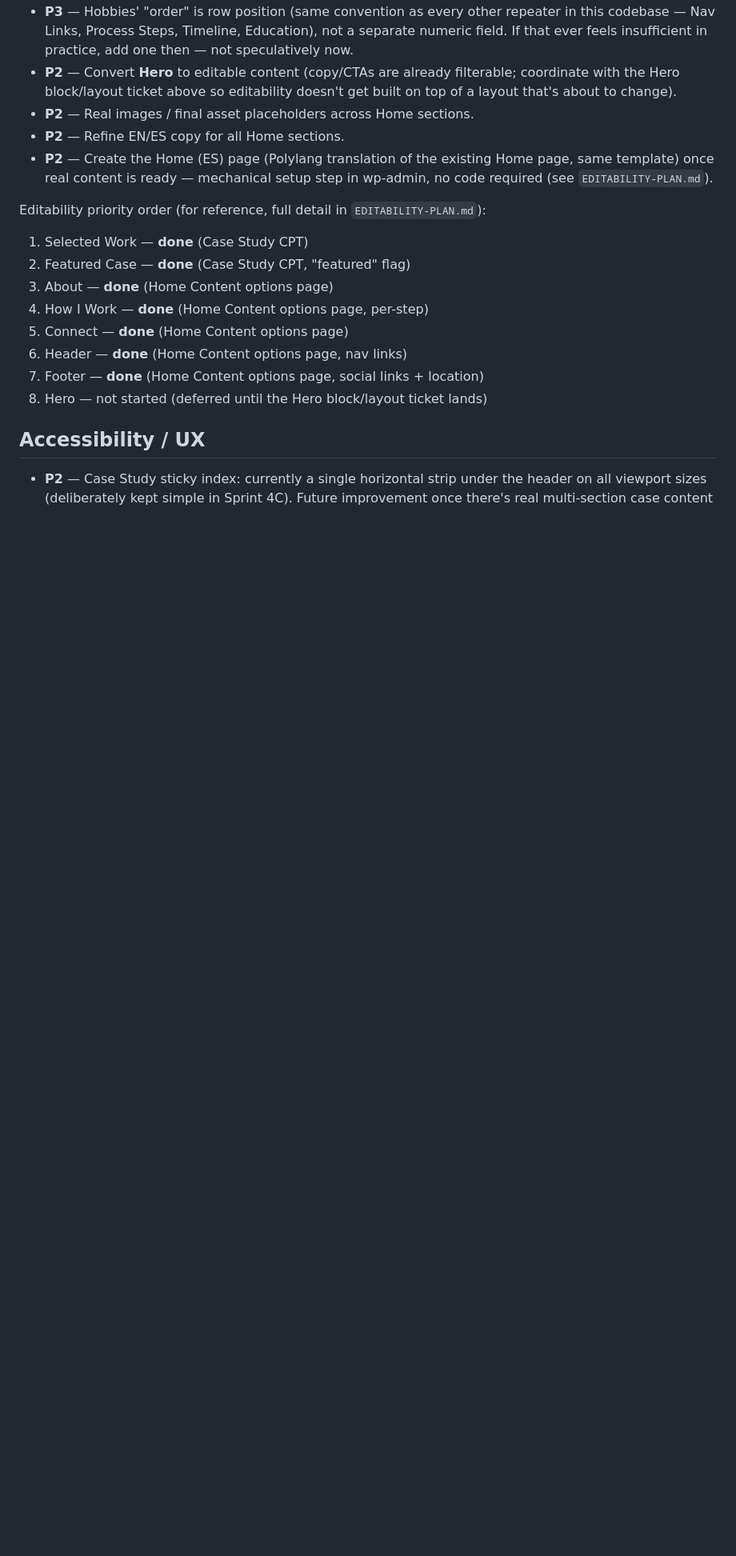
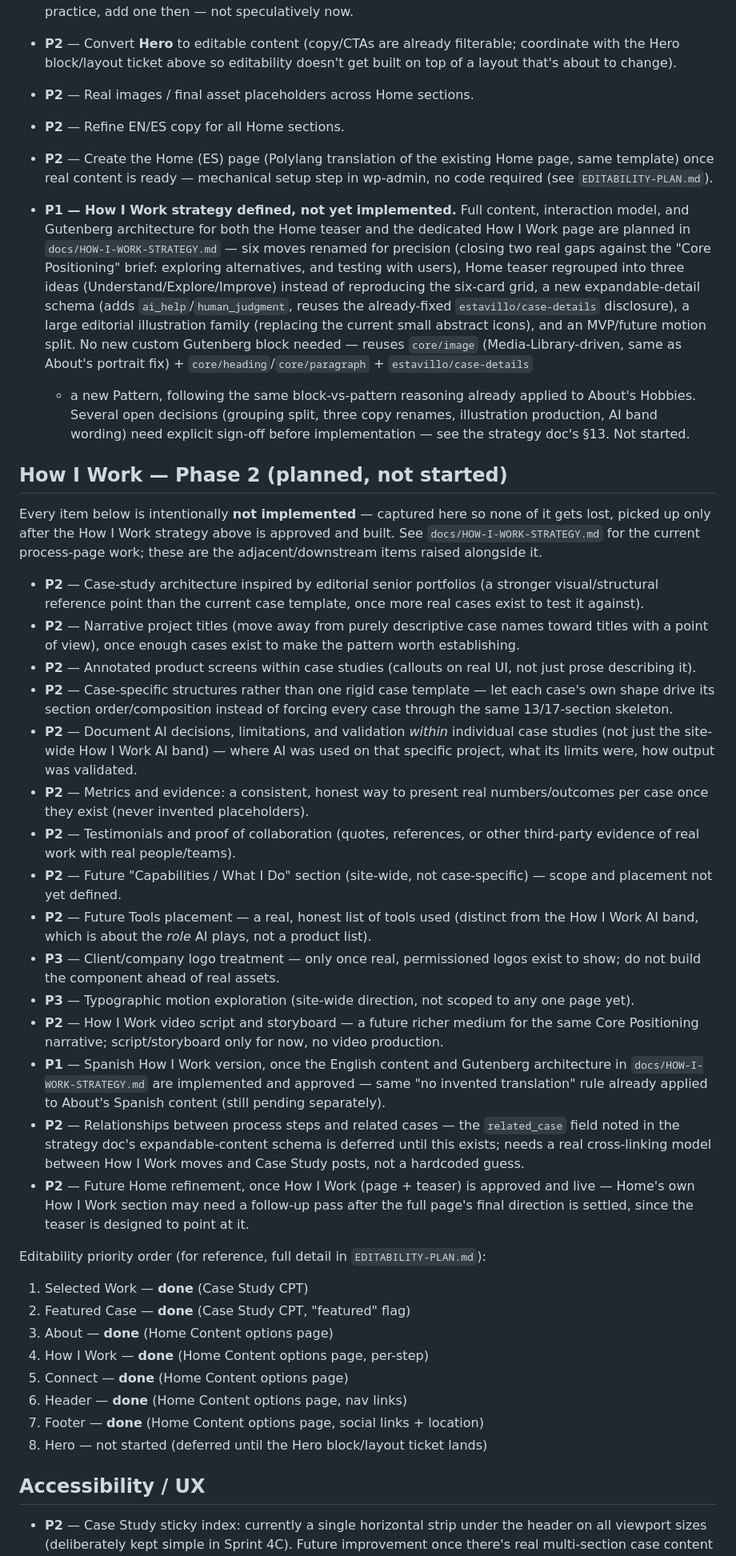
Before and after one commit to Ramuroes/Ramuroes.github.io, a Markdown page: docs/BACKLOG.md, the part around the change. Shown at 80% size. Rendered like a GitHub page; blank space fills up the shorter version.

```diff
--- a/docs/BACKLOG.md
+++ b/docs/BACKLOG.md
@@ -427,6 +427,77 @@ determines pickup order. See `ROADMAP.md` for how these map onto sprints.
   Home page, same template) once real content is ready — mechanical setup
   step in wp-admin, no code required (see `EDITABILITY-PLAN.md`).
 
+- **P1 — How I Work strategy defined, not yet implemented.** Full content,
+  interaction model, and Gutenberg architecture for both the Home teaser
+  and the dedicated How I Work page are planned in
+  `docs/HOW-I-WORK-STRATEGY.md` — six moves renamed for precision (closing
+  two real gaps against the "Core Positioning" brief: exploring
+  alternatives, and testing with users), Home teaser regrouped into three
+  ideas (Understand/Explore/Improve) instead of reproducing the six-card
+  grid, a new expandable-detail schema (adds `ai_help`/`human_judgment`,
+  reuses the already-fixed `estavillo/case-details` disclosure), a large
+  editorial illustration family (replacing the current small abstract
+  icons), and an MVP/future motion split. No new custom Gutenberg block
+  needed — reuses `core/image` (Media-Library-driven, same as About's
+  portrait fix) + `core/heading`/`core/paragraph` + `estavillo/case-details`
+  + a new Pattern, following the same block-vs-pattern reasoning already
+  applied to About's Hobbies. Several open decisions (grouping split,
+  three copy renames, illustration production, AI band wording) need
+  explicit sign-off before implementation — see the strategy doc's §13.
+  Not started.
+
+## How I Work — Phase 2 (planned, not started)
+
+Every item below is intentionally **not implemented** — captured here so
+none of it gets lost, picked up only after the How I Work strategy above
+is approved and built. See `docs/HOW-I-WORK-STRATEGY.md` for the current
+process-page work; these are the adjacent/downstream items raised
+alongside it.
+
+- **P2** — Case-study architecture inspired by editorial senior
+  portfolios (a stronger visual/structural reference point than the
+  current case template, once more real cases exist to test it against).
+- **P2** — Narrative project titles (move away from purely descriptive
+  case names toward titles with a point of view), once enough cases exist
+  to make the pattern worth establishing.
+- **P2** — Annotated product screens within case studies (callouts on
+  real UI, not just prose describing it).
+- **P2** — Case-specific structures rather than one rigid case template —
+  let each case's own shape drive its section order/composition instead
+  of forcing every case through the same 13/17-section skeleton.
+- **P2** — Document AI decisions, limitations, and validation *within*
+  individual case studies (not just the site-wide How I Work AI band) —
+  where AI was used on that specific project, what its limits were, how
+  output was validated.
+- **P2** — Metrics and evidence: a consistent, honest way to present real
+  numbers/outcomes per case once they exist (never invented placeholders).
+- **P2** — Testimonials and proof of collaboration (quotes, references,
+  or other third-party evidence of real work with real people/teams).
+- **P2** — Future "Capabilities / What I Do" section (site-wide, not
+  case-specific) — scope and placement not yet defined.
+- **P2** — Future Tools placement — a real, honest list of tools used
+  (distinct from the How I Work AI band, which is about the *role* AI
+  plays, not a product list).
+- **P3** — Client/company logo treatment — only once real, permissioned
+  logos exist to show; do not build the component ahead of real assets.
+- **P3** — Typographic motion exploration (site-wide direction, not
+  scoped to any one page yet).
+- **P2** — How I Work video script and storyboard — a future richer
+  medium for the same Core Positioning narrative; script/storyboard only
+  for now, no video production.
+- **P1** — Spanish How I Work version, once the English content and
+  Gutenberg architecture in `docs/HOW-I-WORK-STRATEGY.md` are implemented
+  and approved — same "no invented translation" rule already applied to
+  About's Spanish content (still pending separately).
+- **P2** — Relationships between process steps and related cases — the
+  `related_case` field noted in the strategy doc's expandable-content
+  schema is deferred until this exists; needs a real cross-linking model
+  between How I Work moves and Case Study posts, not a hardcoded guess.
+- **P2** — Future Home refinement, once How I Work (page + teaser) is
+  approved and live — Home's own How I Work section may need a follow-up
+  pass after the full page's final direction is settled, since the teaser
+  is designed to point at it.
+
 Editability priority order (for reference, full detail in
 `EDITABILITY-PLAN.md`):
 
```
Also changed, not shown: docs/HOW-I-WORK-STRATEGY.md (added, +459 -0 lines).
